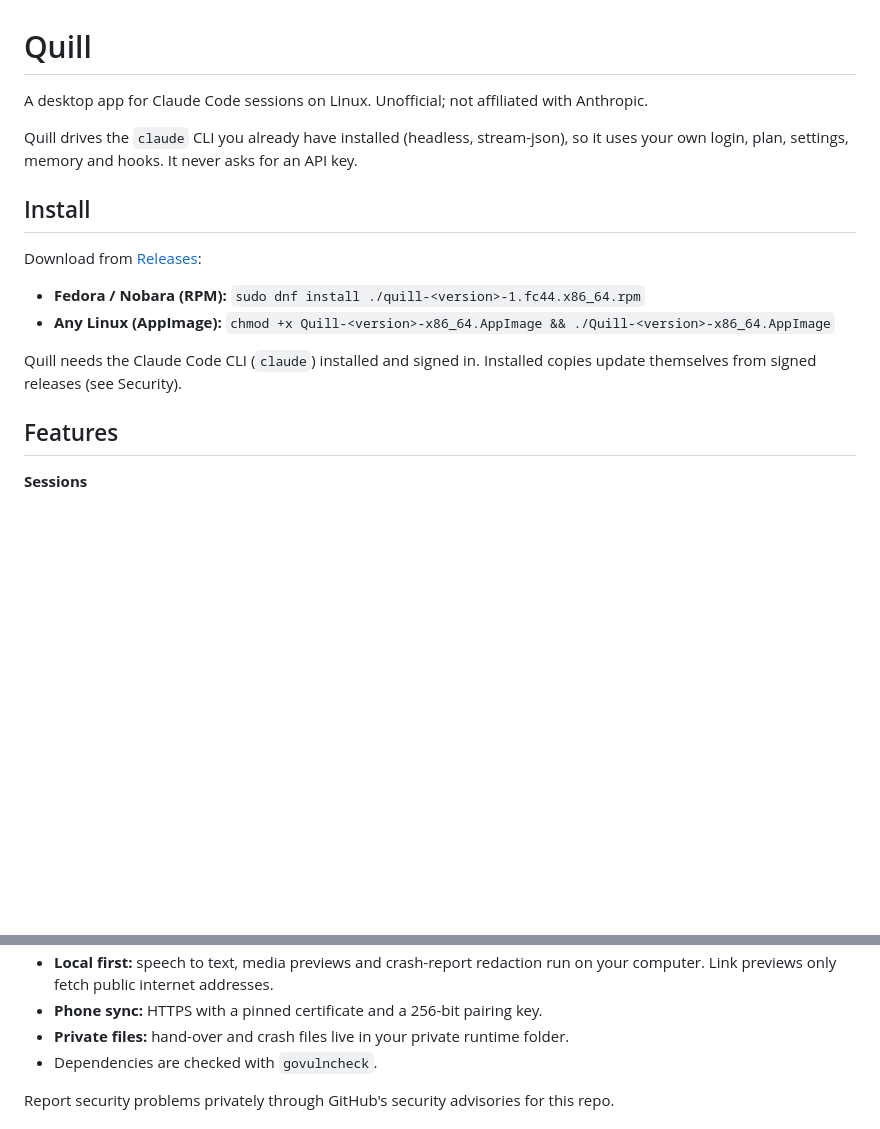
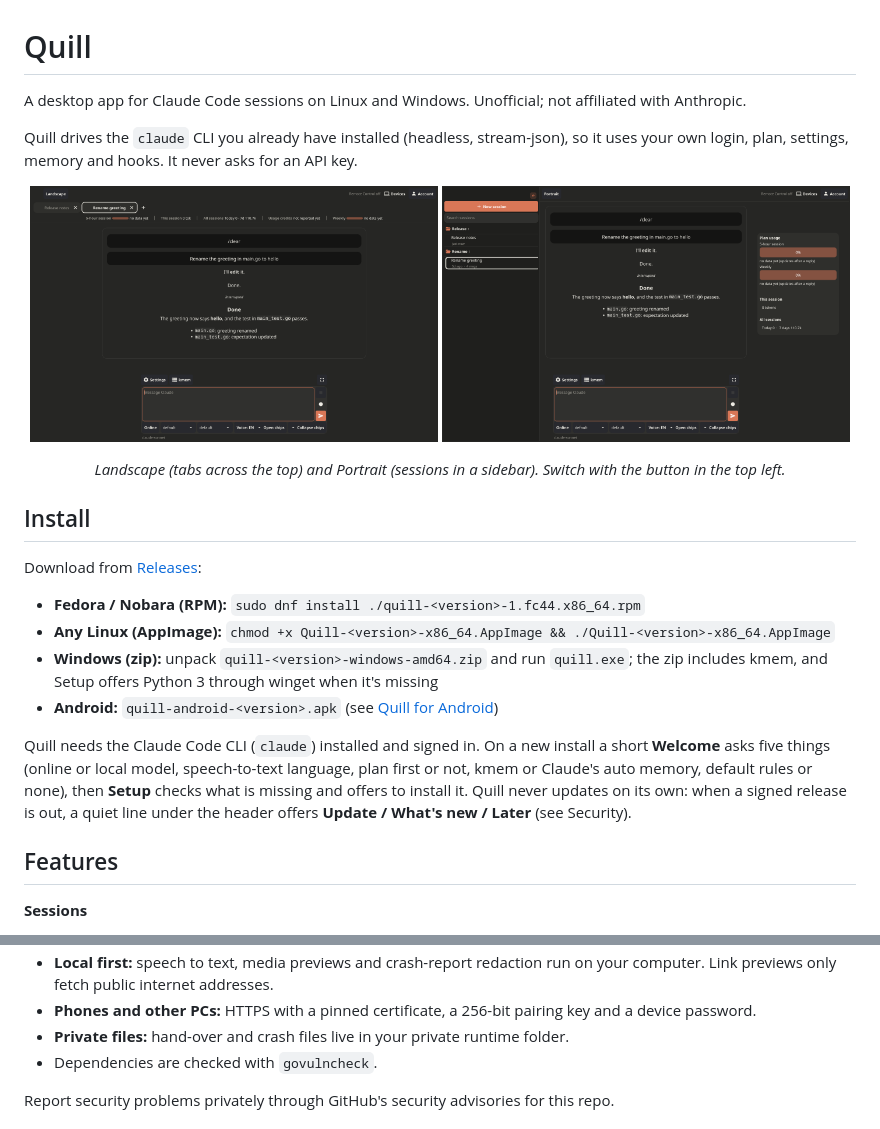
Before and after one commit to katachinosekai/quill, a Markdown page: README.md, 2 parts joined by grey strips. GitHub-like rendering; pictures changed too: docs/screenshots/landscape.png (added), docs/screenshots/portrait.png (added); blank space fills up the shorter version.

```diff
--- a/README.md
+++ b/README.md
@@ -1,8 +1,14 @@
 # Quill
 
-A desktop app for Claude Code sessions on Linux. Unofficial; not affiliated with Anthropic.
+A desktop app for Claude Code sessions on Linux and Windows. Unofficial; not affiliated with Anthropic.
 
 Quill drives the `claude` CLI you already have installed (headless, stream-json), so it uses your own login, plan, settings, memory and hooks. It never asks for an API key.
+
+<p align="center">
+  <img src="docs/screenshots/landscape.png" alt="Quill Desktop in Landscape layout: session tabs across the top, a formatted reply, the message box" width="49%">
+  <img src="docs/screenshots/portrait.png" alt="Quill Desktop in Portrait layout: sessions in a sidebar on the left, plan usage on the right" width="49%">
+</p>
+<p align="center"><em>Landscape (tabs across the top) and Portrait (sessions in a sidebar). Switch with the button in the top left.</em></p>
 
 ## Install
 
@@ -10,8 +16,10 @@ Download from [Releases](https://github.com/katachinosekai/quill/releases/latest
 
 - **Fedora / Nobara (RPM):** `sudo dnf install ./quill-<version>-1.fc44.x86_64.rpm`
 - **Any Linux (AppImage):** `chmod +x Quill-<version>-x86_64.AppImage && ./Quill-<version>-x86_64.AppImage`
+- **Windows (zip):** unpack `quill-<version>-windows-amd64.zip` and run `quill.exe`; the zip includes kmem, and Setup offers Python 3 through winget when it's missing
+- **Android:** `quill-android-<version>.apk` (see [Quill for Android](#quill-for-android))
 
-Quill needs the Claude Code CLI (`claude`) installed and signed in. Installed copies update themselves from signed releases (see Security).
+Quill needs the Claude Code CLI (`claude`) installed and signed in. On a new install a short **Welcome** asks five things (online or local model, speech-to-text language, plan first or not, kmem or Claude's auto memory, default rules or none), then **Setup** checks what is missing and offers to install it. Quill never updates on its own: when a signed release is out, a quiet line under the header offers **Update / What's new / Later** (see Security).
 
 ## Features
 
@@ -50,5 +70,5 @@ Quill needs the Claude Code CLI (`claude`) installed and signed in. Installed co
 - **Local first:** speech to text, media previews and crash-report redaction run on your computer. Link previews only fetch public internet addresses.
-- **Phone sync:** HTTPS with a pinned certificate and a 256-bit pairing key.
+- **Phones and other PCs:** HTTPS with a pinned certificate, a 256-bit pairing key and a device password.
 - **Private files:** hand-over and crash files live in your private runtime folder.
 - Dependencies are checked with `govulncheck`.
 
```
Also changed, not shown: other parts of README.md (+17 -5 lines), docs/screenshots/plan-card.png (added), 1 other file.
